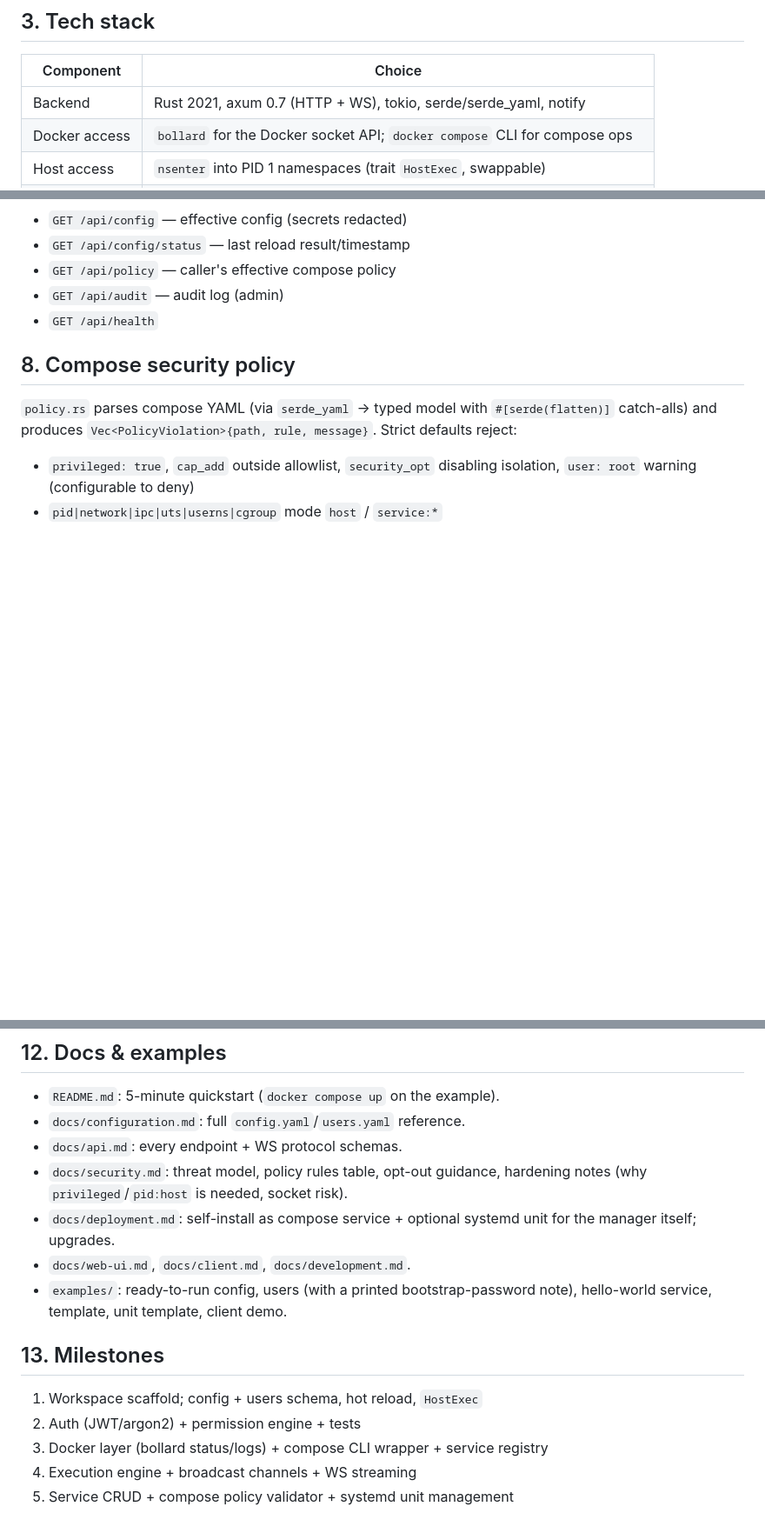
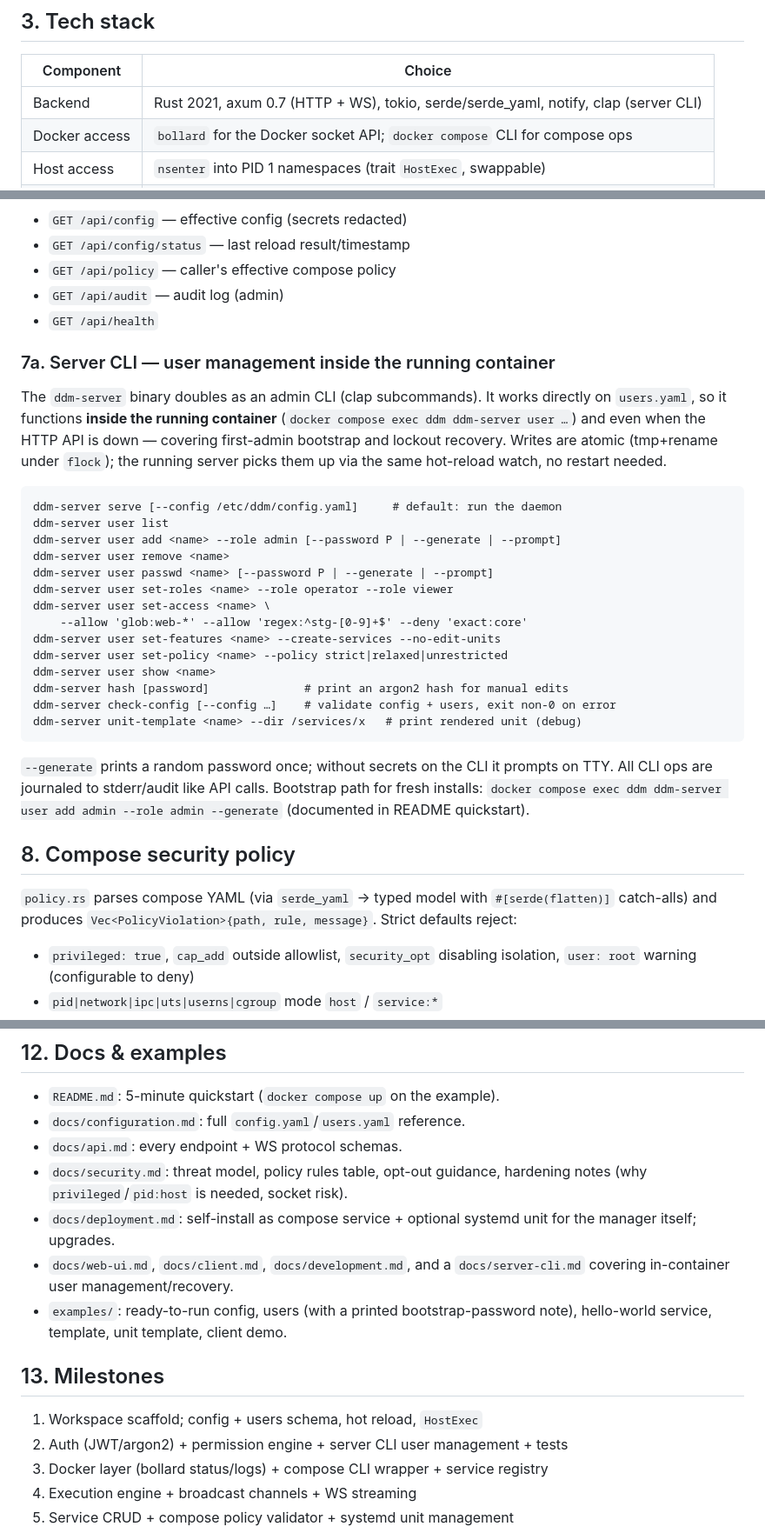
Before and after one commit to ulikoehler/DockerDeploymentManager, a Markdown page: PLAN.md, 3 parts joined by grey strips. Shown at 87% size. GitHub-like rendering; blank space fills up the shorter version.

Commit message:
Plan: add in-container server CLI for user management
ddm-server gains clap subcommands (user add/remove/passwd/set-roles/
set-access/set-features/set-policy, hash, check-config) that operate
directly on users.yaml with atomic writes — usable via docker compose exec
for bootstrap and lockout recovery; the running daemon picks changes up
through the existing hot-reload watch.

Generated with [Devin](https://devin.ai)

Co-Authored-By: Devin <158243242+devin-ai-integration[bot]@users.noreply.github.com>

````diff
--- a/PLAN.md
+++ b/PLAN.md
@@ -40,7 +40,7 @@ inspired by `~/dev/Noxeco/NoxecoDeploymentManager` but fully vendor-neutral.
 
 | Component      | Choice                                                              |
 |----------------|---------------------------------------------------------------------|
-| Backend        | Rust 2021, axum 0.7 (HTTP + WS), tokio, serde/serde_yaml, notify    |
+| Backend        | Rust 2021, axum 0.7 (HTTP + WS), tokio, serde/serde_yaml, notify, clap (server CLI) |
 | Docker access  | `bollard` for the Docker socket API; `docker compose` CLI for compose ops |
 | Host access    | `nsenter` into PID 1 namespaces (trait `HostExec`, swappable)         |
 | Auth           | JWT (`jsonwebtoken`), password hashing via `argon2`                 |
@@ -339,6 +340,37 @@ WebSockets authenticate via `Sec-WebSocket-Protocol: bearer.<token>`
 - `GET /api/audit` — audit log (admin)
 - `GET /api/health`
 
+### 7a. Server CLI — user management inside the running container
+
+The `ddm-server` binary doubles as an admin CLI (clap subcommands). It works
+directly on `users.yaml`, so it functions **inside the running container**
+(`docker compose exec ddm ddm-server user …`) and even when the HTTP API is
+down — covering first-admin bootstrap and lockout recovery. Writes are
+atomic (tmp+rename under `flock`); the running server picks them up via the
+same hot-reload watch, no restart needed.
+
+```
+ddm-server serve [--config /etc/ddm/config.yaml]     # default: run the daemon
+ddm-server user list
+ddm-server user add <name> --role admin [--password P | --generate | --prompt]
+ddm-server user remove <name>
+ddm-server user passwd <name> [--password P | --generate | --prompt]
+ddm-server user set-roles <name> --role operator --role viewer
+ddm-server user set-access <name> \
+    --allow 'glob:web-*' --allow 'regex:^stg-[0-9]+$' --deny 'exact:core'
+ddm-server user set-features <name> --create-services --no-edit-units
+ddm-server user set-policy <name> --policy strict|relaxed|unrestricted
+ddm-server user show <name>
+ddm-server hash [password]              # print an argon2 hash for manual edits
+ddm-server check-config [--config …]    # validate config + users, exit non-0 on error
+ddm-server unit-template <name> --dir /services/x   # print rendered unit (debug)
+```
+
+`--generate` prints a random password once; without secrets on the CLI it
+prompts on TTY. All CLI ops are journaled to stderr/audit like API calls.
+Bootstrap path for fresh installs: `docker compose exec ddm ddm-server user
+add admin --role admin --generate` (documented in README quickstart).
+
 ## 8. Compose security policy
 
 `policy.rs` parses compose YAML (via `serde_yaml` → typed model with
@@ -510,14 +544,15 @@ Websocket via `websockets`; REST via `httpx`; `pytest` suite using
   hardening notes (why `privileged`/`pid:host` is needed, socket risk).
 - `docs/deployment.md`: self-install as compose service + optional systemd
   unit for the manager itself; upgrades.
-- `docs/web-ui.md`, `docs/client.md`, `docs/development.md`.
+- `docs/web-ui.md`, `docs/client.md`, `docs/development.md`, and a
+  `docs/server-cli.md` covering in-container user management/recovery.
 - `examples/`: ready-to-run config, users (with a printed bootstrap-password
   note), hello-world service, template, unit template, client demo.
 
 ## 13. Milestones
 
 1. Workspace scaffold; config + users schema, hot reload, `HostExec`
-2. Auth (JWT/argon2) + permission engine + tests
+2. Auth (JWT/argon2) + permission engine + server CLI user management + tests
 3. Docker layer (bollard status/logs) + compose CLI wrapper + service registry
 4. Execution engine + broadcast channels + WS streaming
 5. Service CRUD + compose policy validator + systemd unit management
````
Also changed, not shown: other parts of PLAN.md (+3 -0 lines).
